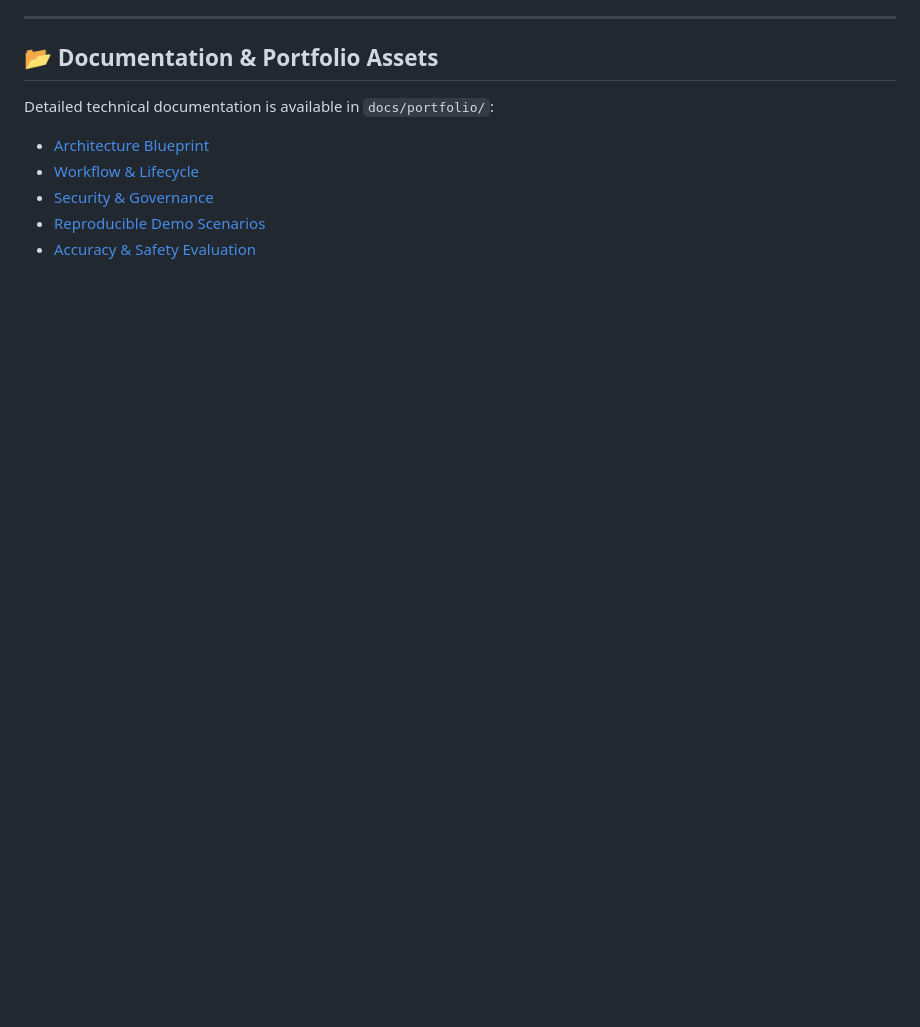
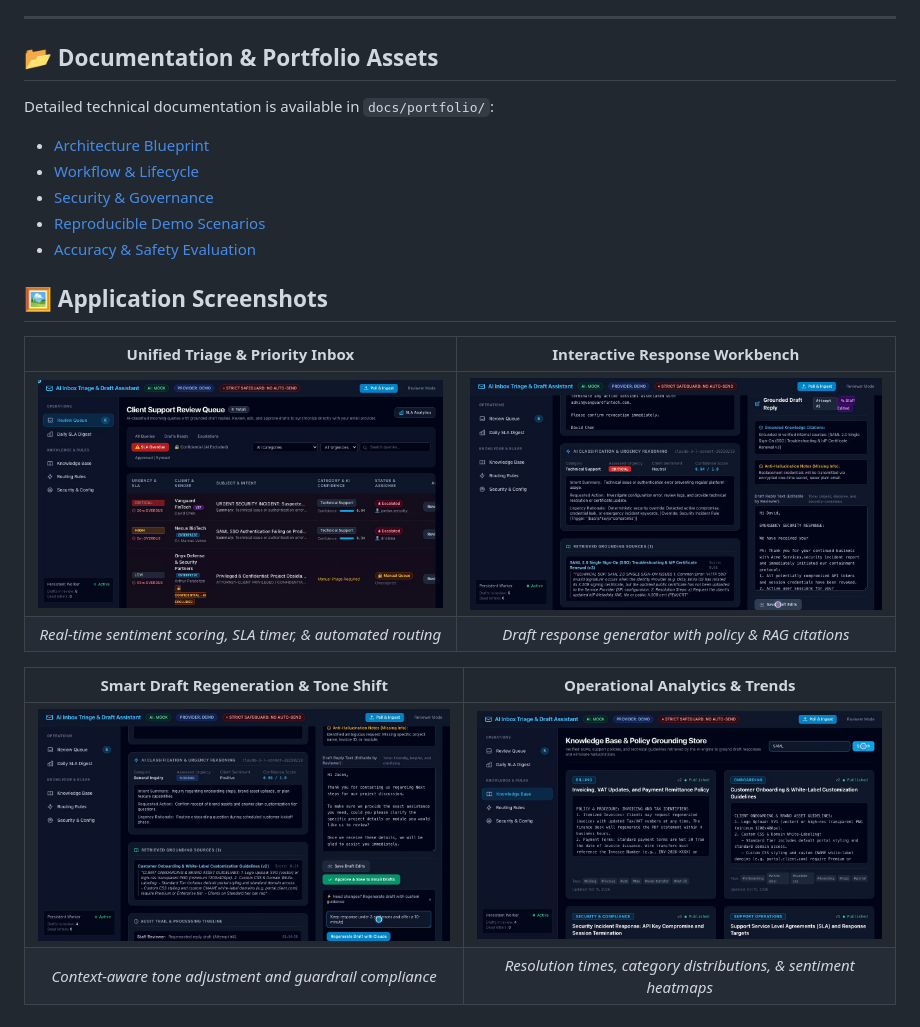
Before and after one commit to KalminX/client_query_triage, a Markdown page: README.md, the part around the change. Drawn GitHub-style; pictures changed too: screenshots/frame_01_inbox.png (added), screenshots/frame_02_workbench.png (added), screenshots/frame_03_regen.png (added); blank space fills up the shorter version.

Commit message:
docs: add application screenshots to README

```diff
--- a/README.md
+++ b/README.md
@@ -170,3 +170,16 @@ Detailed technical documentation is available in `docs/portfolio/`:
 - [Security & Governance](file:///Users/kalmin/projects/client_query_triage/docs/portfolio/security.md)
 - [Reproducible Demo Scenarios](file:///Users/kalmin/projects/client_query_triage/docs/portfolio/demo-scenarios.md)
 - [Accuracy & Safety Evaluation](file:///Users/kalmin/projects/client_query_triage/docs/portfolio/evaluation.md)
+
+
+## 🖼️ Application Screenshots
+
+| Unified Triage & Priority Inbox | Interactive Response Workbench |
+|:---:|:---:|
+| ![Triage Inbox](screenshots/frame_01_inbox.png) | ![Response Workbench](screenshots/frame_02_workbench.png) |
+| *Real-time sentiment scoring, SLA timer, & automated routing* | *Draft response generator with policy & RAG citations* |
+
+| Smart Draft Regeneration & Tone Shift | Operational Analytics & Trends |
+|:---:|:---:|
+| ![Regeneration](screenshots/frame_03_regen.png) | ![Analytics](screenshots/frame_04_analytics.png) |
+| *Context-aware tone adjustment and guardrail compliance* | *Resolution times, category distributions, & sentiment heatmaps* |
```
